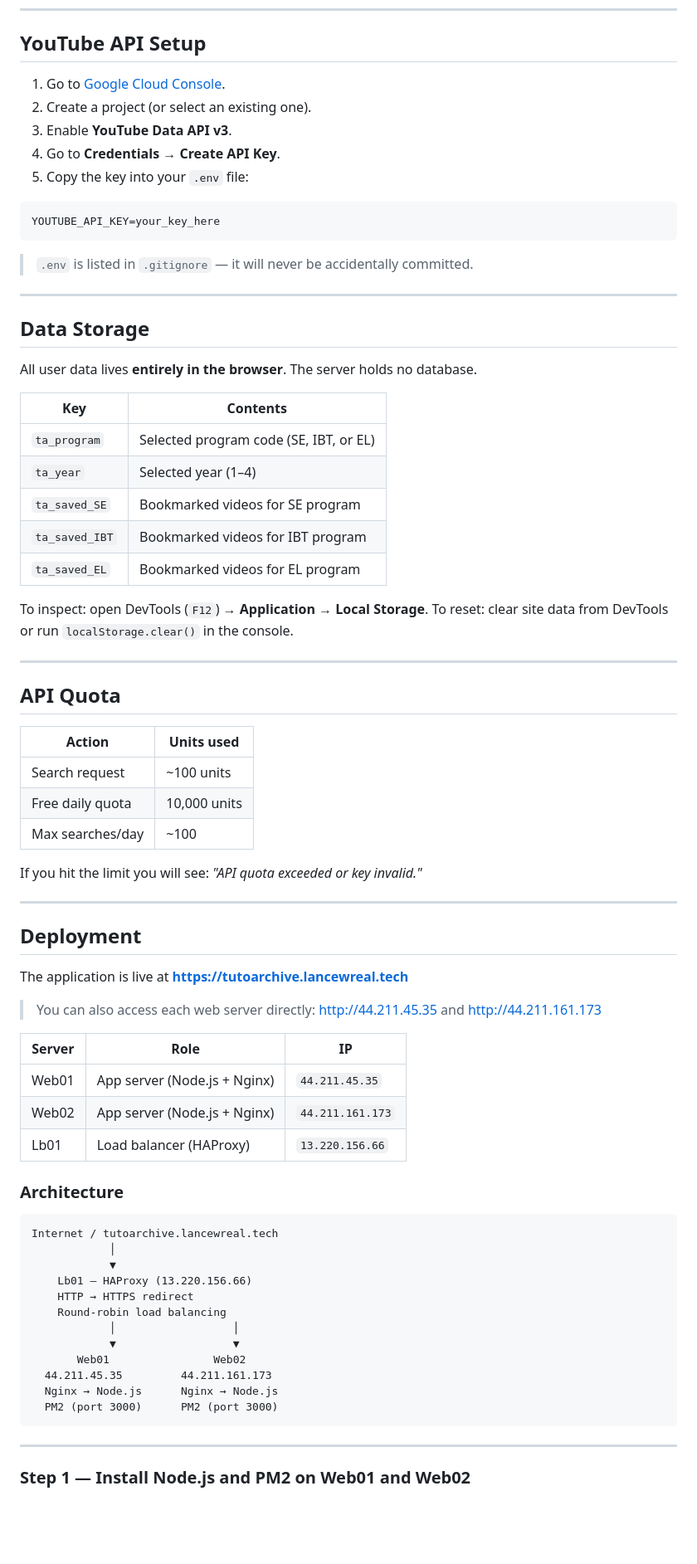
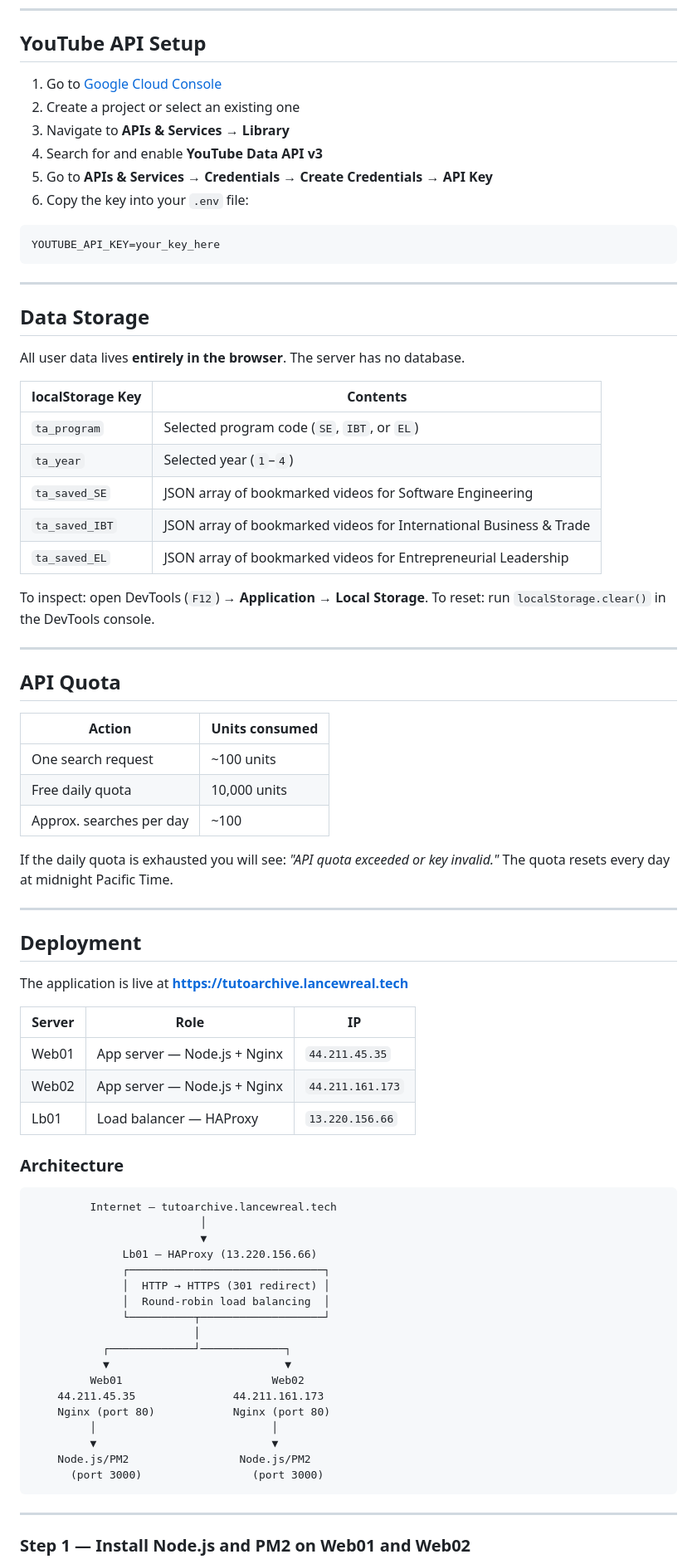
Before and after one commit to nshutilancelot3/Tutorial_finder, a Markdown page: README.md, the part around one of its changes. Shown at 83% size. Rendered like a GitHub page; blank space fills up the shorter version.

Commit message:
MInor upgrade on the README.md

````diff
--- a/README.md
+++ b/README.md
@@ -176,46 +203,46 @@ Each program has **8 courses per year** across **4 years** (32 courses total per
 
 ## YouTube API Setup
 
-1. Go to [Google Cloud Console](https://console.cloud.google.com/).
-2. Create a project (or select an existing one).
-3. Enable **YouTube Data API v3**.
-4. Go to **Credentials → Create API Key**.
-5. Copy the key into your `.env` file:
+1. Go to [Google Cloud Console](https://console.cloud.google.com/)
+2. Create a project or select an existing one
+3. Navigate to **APIs & Services → Library**
+4. Search for and enable **YouTube Data API v3**
+5. Go to **APIs & Services → Credentials → Create Credentials → API Key**
+6. Copy the key into your `.env` file:
 
 ```
 YOUTUBE_API_KEY=your_key_here
 ```
 
-> `.env` is listed in `.gitignore` — it will never be accidentally committed.
-
 ---
 
 ## Data Storage
 
-All user data lives **entirely in the browser**. The server holds no database.
+All user data lives **entirely in the browser**. The server has no database.
 
-| Key | Contents |
+| localStorage Key | Contents |
 |---|---|
-| `ta_program` | Selected program code (SE, IBT, or EL) |
-| `ta_year` | Selected year (1–4) |
-| `ta_saved_SE` | Bookmarked videos for SE program |
-| `ta_saved_IBT` | Bookmarked videos for IBT program |
-| `ta_saved_EL` | Bookmarked videos for EL program |
+| `ta_program` | Selected program code (`SE`, `IBT`, or `EL`) |
+| `ta_year` | Selected year (`1`–`4`) |
+| `ta_saved_SE` | JSON array of bookmarked videos for Software Engineering |
+| `ta_saved_IBT` | JSON array of bookmarked videos for International Business & Trade |
+| `ta_saved_EL` | JSON array of bookmarked videos for Entrepreneurial Leadership |
 
 To inspect: open DevTools (`F12`) → **Application** → **Local Storage**.
-To reset: clear site data from DevTools or run `localStorage.clear()` in the console.
+To reset: run `localStorage.clear()` in the DevTools console.
 
 ---
 
 ## API Quota
 
-| Action | Units used |
+| Action | Units consumed |
 |---|---|
-| Search request | ~100 units |
+| One search request | ~100 units |
 | Free daily quota | 10,000 units |
-| Max searches/day | ~100 |
+| Approx. searches per day | ~100 |
 
-If you hit the limit you will see: *"API quota exceeded or key invalid."*
+If the daily quota is exhausted you will see: *"API quota exceeded or key invalid."*
+The quota resets every day at midnight Pacific Time.
 
 ---
 
@@ -223,29 +250,33 @@ If you hit the limit you will see: *"API quota exceeded or key invalid."*
 
 The application is live at **[https://tutoarchive.lancewreal.tech](https://tutoarchive.lancewreal.tech)**
 
-> You can also access each web server directly: [http://44.211.45.35](http://44.211.45.35) and [http://44.211.161.173](http://44.211.161.173)
-
 | Server | Role | IP |
 |---|---|---|
-| Web01 | App server (Node.js + Nginx) | `44.211.45.35` |
-| Web02 | App server (Node.js + Nginx) | `44.211.161.173` |
-| Lb01 | Load balancer (HAProxy) | `13.220.156.66` |
+| Web01 | App server — Node.js + Nginx | `44.211.45.35` |
+| Web02 | App server — Node.js + Nginx | `44.211.161.173` |
+| Lb01 | Load balancer — HAProxy | `13.220.156.66` |
 
 ### Architecture
 
 ```
-Internet / tutoarchive.lancewreal.tech
-            │
-            ▼
-    Lb01 — HAProxy (13.220.156.66)
-    HTTP → HTTPS redirect
-    Round-robin load balancing
-            │                  │
-            ▼                  ▼
-       Web01                Web02
-  44.211.45.35         44.211.161.173
-  Nginx → Node.js      Nginx → Node.js
-  PM2 (port 3000)      PM2 (port 3000)
+         Internet — tutoarchive.lancewreal.tech
+                          │
+                          ▼
+              Lb01 — HAProxy (13.220.156.66)
+              ┌──────────────────────────────┐
+              │  HTTP → HTTPS (301 redirect) │
+              │  Round-robin load balancing  │
+              └──────────┬───────────────────┘
+                         │
+           ┌─────────────┘─────────────┐
+           ▼                           ▼
+         Web01                       Web02
+    44.211.45.35               44.211.161.173
+    Nginx (port 80)            Nginx (port 80)
+         │                           │
+         ▼                           ▼
+    Node.js/PM2                 Node.js/PM2
+      (port 3000)                 (port 3000)
 ```
 
 ---
````
Also changed, not shown: other parts of README.md (+133 -99 lines).
